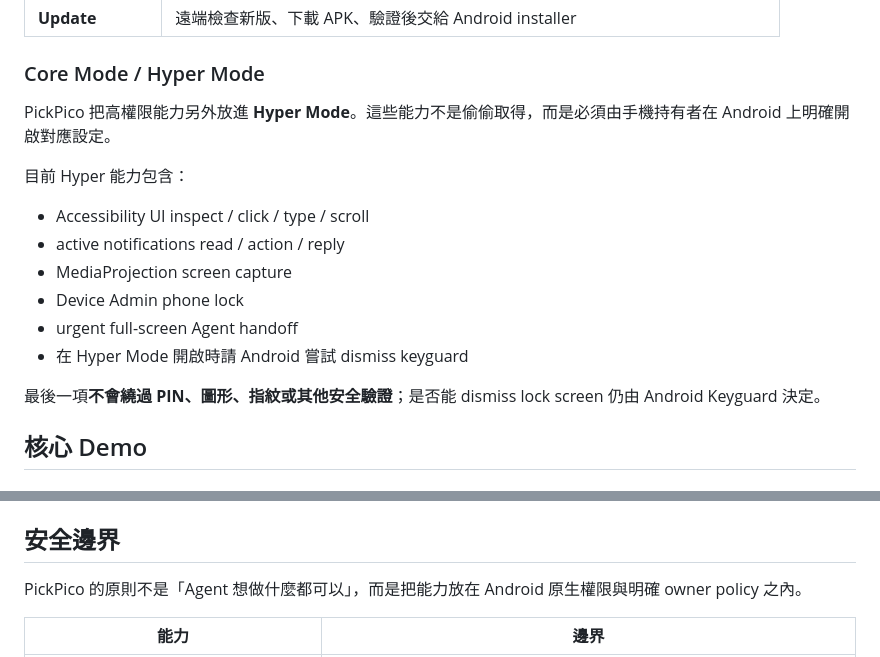
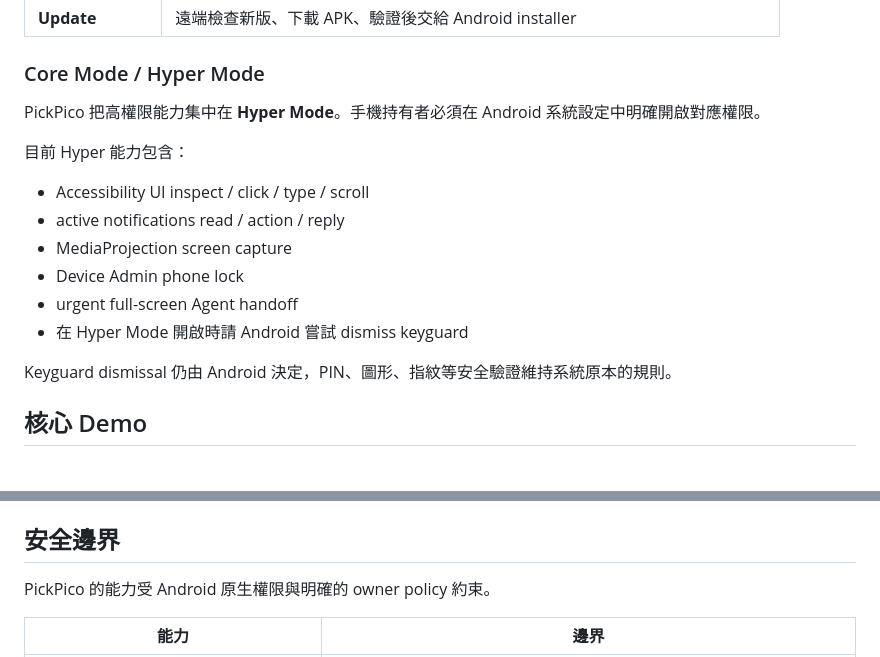
Before and after one commit to mabyes1/PickPico, a Markdown page: README.md, 2 parts joined by grey strips. GitHub-like rendering.

```diff
--- a/README.md
+++ b/README.md
@@ -63,7 +56,7 @@ PickPico
 
 ### Core Mode / Hyper Mode
 
-PickPico 把高權限能力另外放進 **Hyper Mode**。這些能力不是偷偷取得，而是必須由手機持有者在 Android 上明確開啟對應設定。
+PickPico 把高權限能力集中在 **Hyper Mode**。手機持有者必須在 Android 系統設定中明確開啟對應權限。
 
 目前 Hyper 能力包含：
 
@@ -74,7 +67,7 @@ PickPico 把高權限能力另外放進 **Hyper Mode**。這些能力不是偷
 - urgent full-screen Agent handoff
 - 在 Hyper Mode 開啟時請 Android 嘗試 dismiss keyguard
 
-最後一項**不會繞過 PIN、圖形、指紋或其他安全驗證**；是否能 dismiss lock screen 仍由 Android Keyguard 決定。
+Keyguard dismissal 仍由 Android 決定，PIN、圖形、指紋等安全驗證維持系統原本的規則。
 
 ## 核心 Demo
 
@@ -194,7 +185,7 @@ command_run("screen.capture")
 
 ## 安全邊界
 
-PickPico 的原則不是「Agent 想做什麼都可以」，而是把能力放在 Android 原生權限與明確 owner policy 之內。
+PickPico 的能力受 Android 原生權限與明確的 owner policy 約束。
 
 | 能力 | 邊界 |
 | --- | --- |
```
Also changed, not shown: other parts of README.md (+11 -20 lines).
